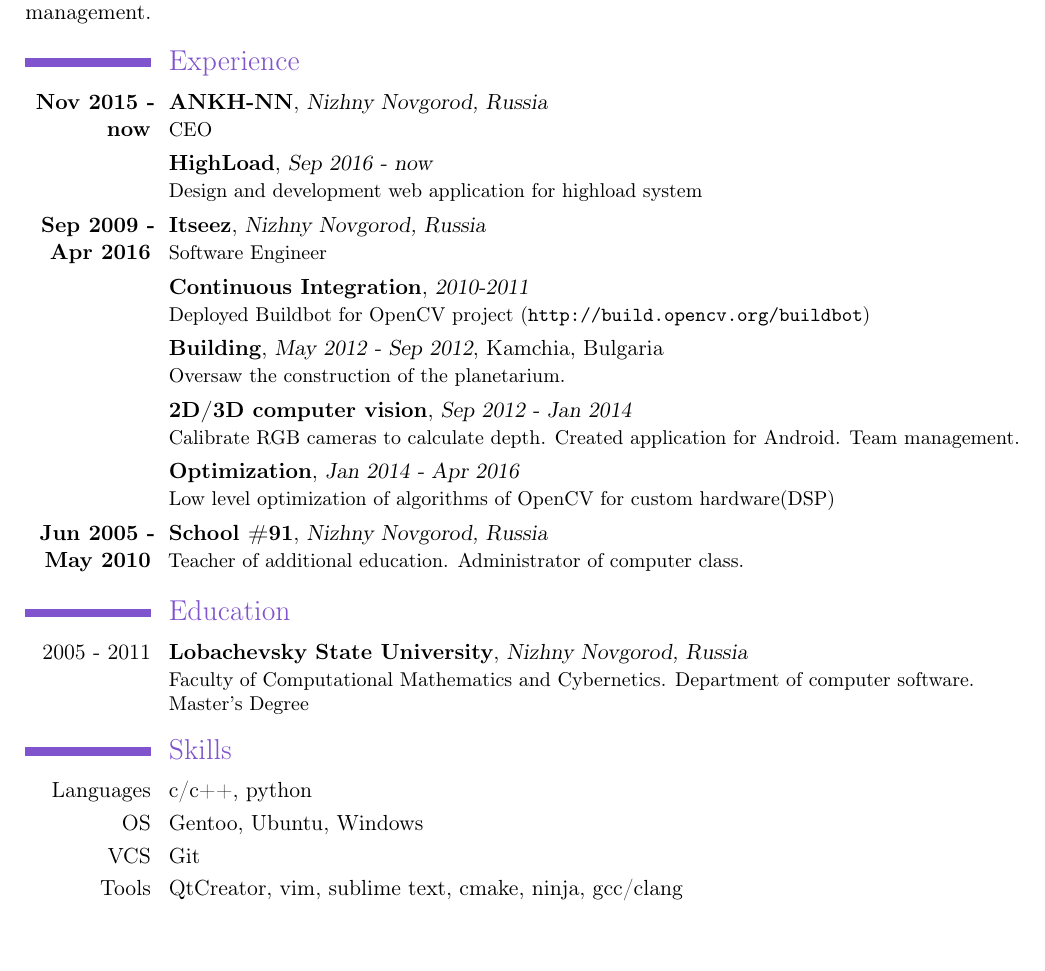
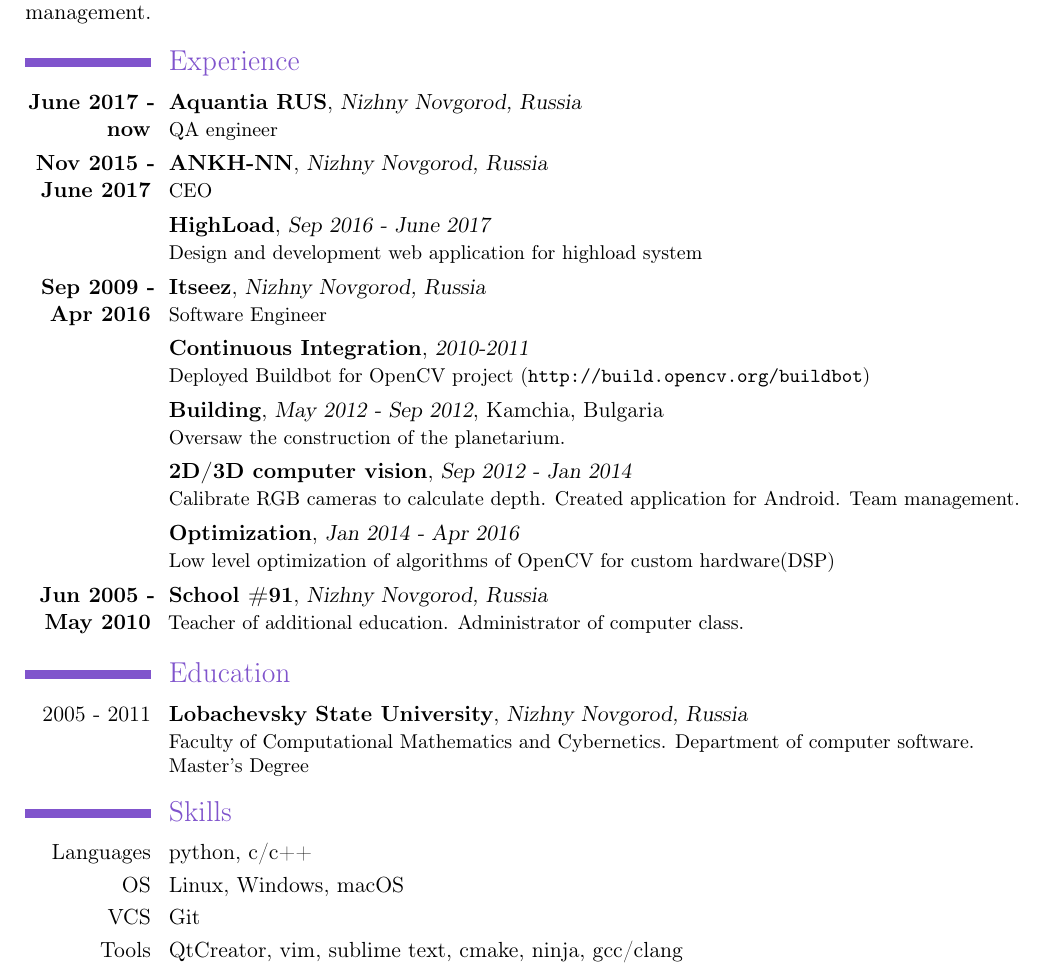
Before and after one commit to AoD314/cv, a LaTeX CV (resume.tex): part of page 1 of 2, cut so that both start at the same text, the shorter picture padded with empty space. Compiled offline with pdfLaTeX.

Commit message:
Update resume.tex

```diff
--- a/resume.tex
+++ b/resume.tex
@@ -26,17 +26,21 @@
 \begin{document}
 \maketitle
 
-
 \section{About}
 Cross-functional expert in the field of computer vision algorithms, hardware architecture and project management.
 
 \section{Experience}
-\cventry{\textbf{Nov 2015 - now}}
+\cventry{\textbf{June 2017 - now}}
+	{Aquantia RUS}{Nizhny Novgorod, Russia}{}{}
+  	{QA engineer}
+
+
+\cventry{\textbf{Nov 2015 - June 2017}}
 	{ANKH-NN}{Nizhny Novgorod, Russia}{}{}
   	{CEO}
 
 \cventry{}
-	{HighLoad}{Sep 2016 - now}{}{}
+	{HighLoad}{Sep 2016 - June 2017}{}{}
 	{Design and development web application for highload system}
 
 \cventry{\textbf{Sep 2009 - Apr 2016}}
@@ -74,8 +78,8 @@ Cross-functional expert in the field of computer vision algorithms, hardware arc
 
 
 \section{Skills}
-\cvline  {Languages}{c/c++, python}
-\cvline  {OS}{Gentoo, Ubuntu, Windows}
+\cvline  {Languages}{python, c/c++}
+\cvline  {OS}{Linux, Windows, macOS}
 \cvline  {VCS}{Git}
 \cvline  {Tools}{QtCreator, vim, sublime text, cmake, ninja, gcc/clang}
 \cvline  {Frameworks}{opencv, pthread, tbb, opengl, cuda, opencl, postgresql}
```
